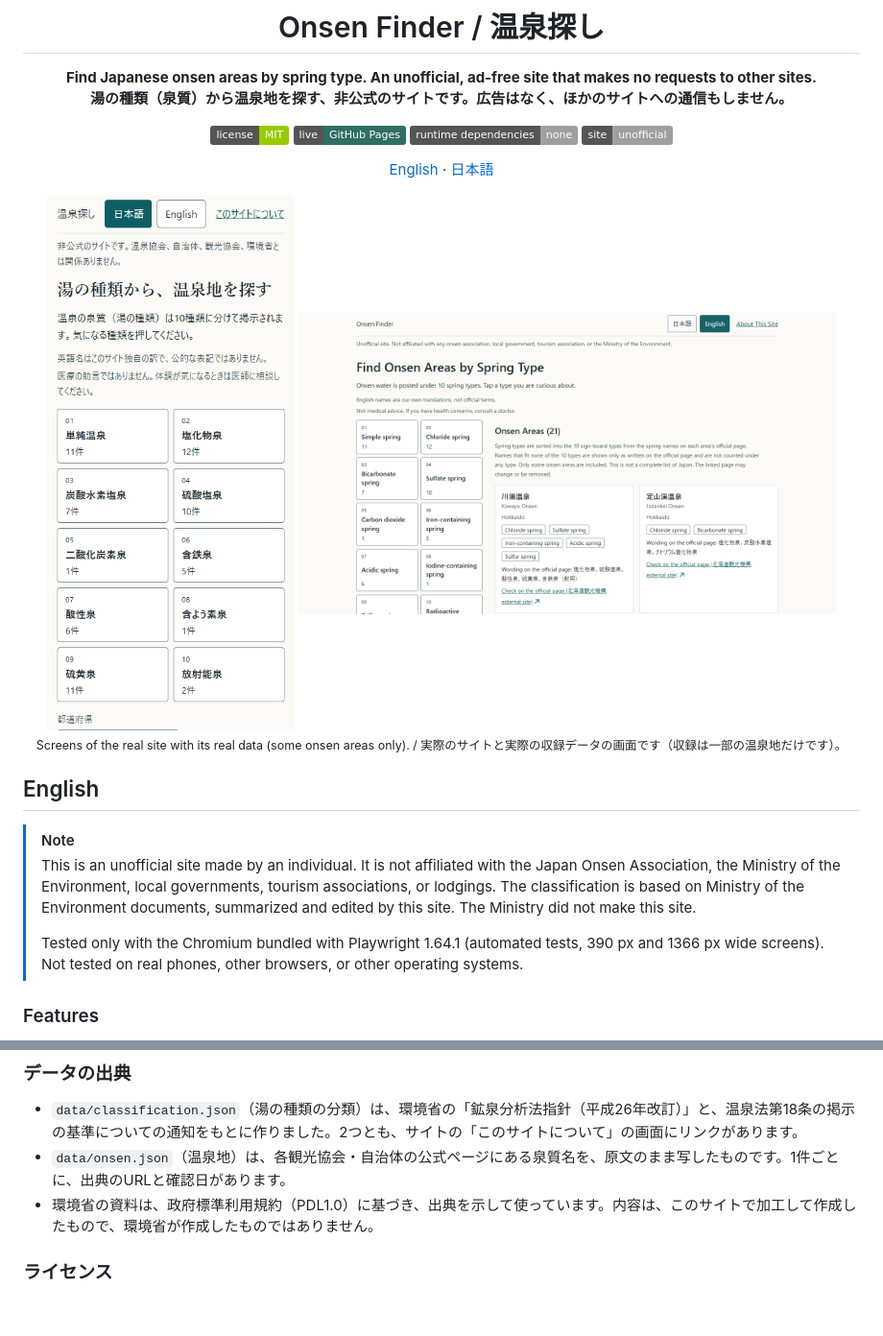
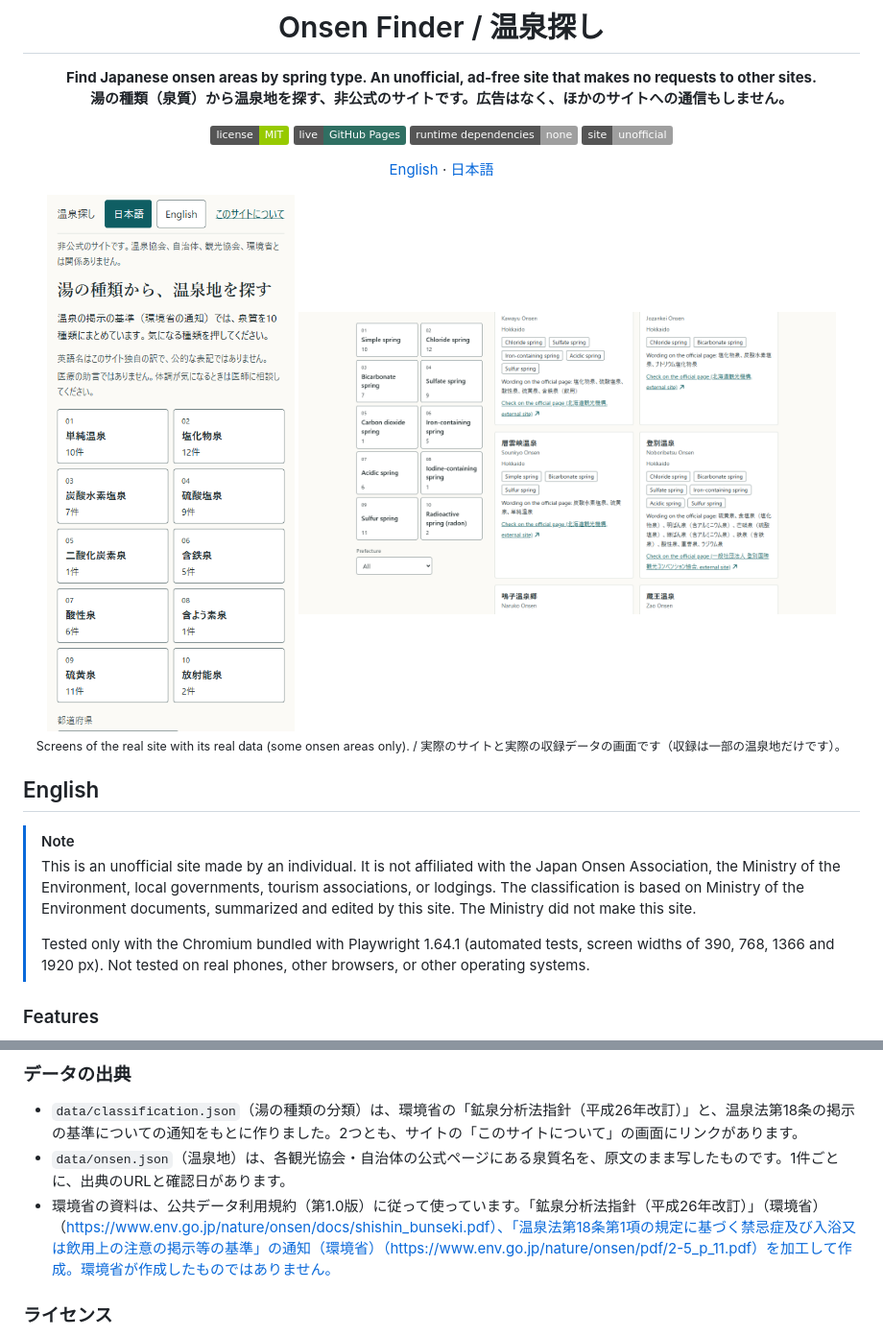
Before and after one commit to R38K51/onsen-guide, a Markdown page: README.md, 2 parts joined by grey strips. Shown at 96% size. GitHub-like rendering; pictures changed too: docs/screenshot-1366-en.png, docs/screenshot-390-ja.png; badges without logos; blank space fills up the shorter version.

Commit message:
fix: PDL name and processing credit, Issues link, wording, counts (simple 10, sulfate 9), screenshots
Co-Authored-By: Claude Sonnet 5.5 <noreply@anthropic.com>

```diff
--- a/README.md
+++ b/README.md
@@ -26,7 +26,7 @@
 > [!NOTE]
 > This is an unofficial site made by an individual. It is not affiliated with the Japan Onsen Association, the Ministry of the Environment, local governments, tourism associations, or lodgings. The classification is based on Ministry of the Environment documents, summarized and edited by this site. The Ministry did not make this site.
 >
-> Tested only with the Chromium bundled with Playwright 1.64.1 (automated tests, 390 px and 1366 px wide screens). Not tested on real phones, other browsers, or other operating systems.
+> Tested only with the Chromium bundled with Playwright 1.64.1 (automated tests, screen widths of 390, 768, 1366 and 1920 px). Not tested on real phones, other browsers, or other operating systems.
 
 ### Features
 
@@ -129,7 +129,7 @@ npm run test:e2e    # ブラウザのテスト（Playwright）
 
 - `data/classification.json`（湯の種類の分類）は、環境省の「鉱泉分析法指針（平成26年改訂）」と、温泉法第18条の掲示の基準についての通知をもとに作りました。2つとも、サイトの「このサイトについて」の画面にリンクがあります。
 - `data/onsen.json`（温泉地）は、各観光協会・自治体の公式ページにある泉質名を、原文のまま写したものです。1件ごとに、出典のURLと確認日があります。
-- 環境省の資料は、政府標準利用規約（PDL1.0）に基づき、出典を示して使っています。内容は、このサイトで加工して作成したもので、環境省が作成したものではありません。
+- 環境省の資料は、公共データ利用規約（第1.0版）に従って使っています。「鉱泉分析法指針（平成26年改訂）」（環境省）（https://www.env.go.jp/nature/onsen/docs/shishin_bunseki.pdf）、「温泉法第18条第1項の規定に基づく禁忌症及び入浴又は飲用上の注意の掲示等の基準」の通知（環境省）（https://www.env.go.jp/nature/onsen/pdf/2-5_p_11.pdf）を加工して作成。環境省が作成したものではありません。
 
 ### ライセンス
 
```
Also changed, not shown: other parts of README.md (+3 -3 lines), docs/screenshot-390-selected.png, 8 other files.
